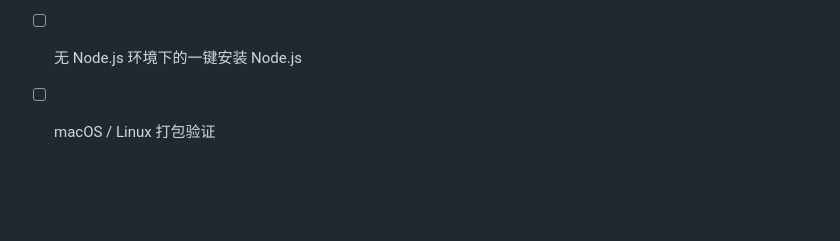
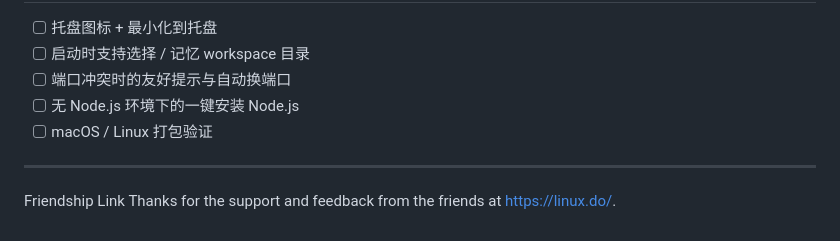
Before and after one commit to iuikj/dsh-desktop, a Markdown page: README.md, the part around the change. GitHub-like rendering; blank space fills up the shorter version.

Commit message:
Add 'Friendship Link' section to README
Added a 'Friendship Link' section to acknowledge support.

```diff
--- a/README.md
+++ b/README.md
@@ -92,3 +92,6 @@ Node.js（应用首次启动时也会再次尝试自动安装）。
 - [ ] 端口冲突时的友好提示与自动换端口
 - [ ] 无 Node.js 环境下的一键安装 Node.js
 - [ ] macOS / Linux 打包验证
+---
+Friendship Link
+Thanks for the support and feedback from the friends at https://linux.do/.
```
